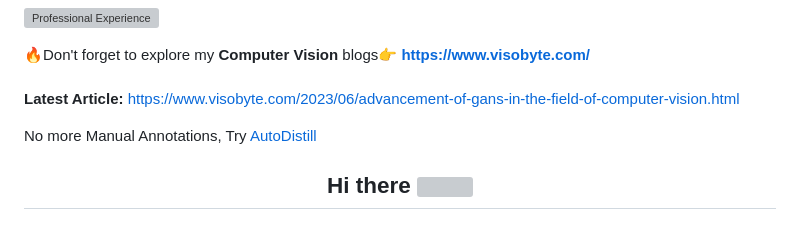
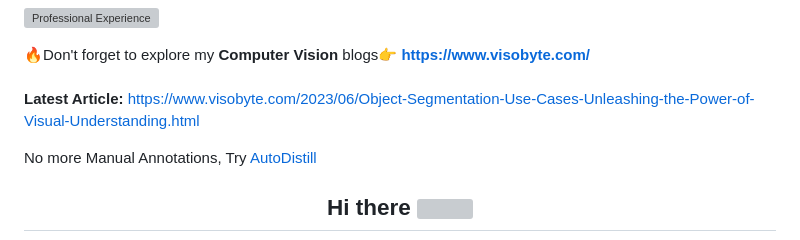
Before and after one commit to RizwanMunawar/RizwanMunawar, a Markdown page: README.md, the part around the change. GitHub-like rendering; grey boxes are pictures that could not be loaded.

```diff
--- a/README.md
+++ b/README.md
@@ -3,7 +3,7 @@
  🔥Don't forget to explore my <b>Computer Vision</b> blogs👉
 <b>https://www.visobyte.com/</b>
 <br><br>
-<b>Latest Article:</b> https://www.visobyte.com/2023/06/advancement-of-gans-in-the-field-of-computer-vision.html
+<b>Latest Article:</b> https://www.visobyte.com/2023/06/Object-Segmentation-Use-Cases-Unleashing-the-Power-of-Visual-Understanding.html
 
 No more Manual Annotations, Try <A href= "https://drive.google.com/file/d/1fIgZ-oyjrkMKNOFplgfB0Aq-yCtQ-CRY/view?usp=sharing">AutoDistill</a>
 <div align="center">
```
